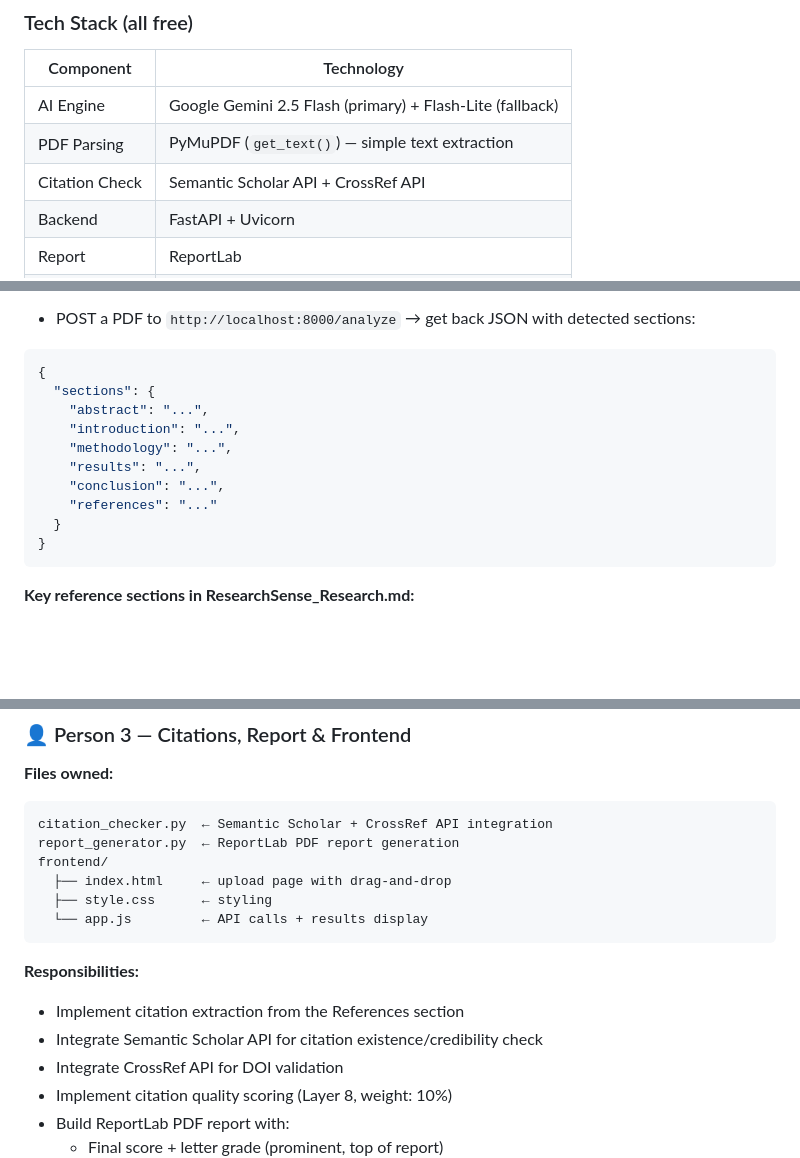
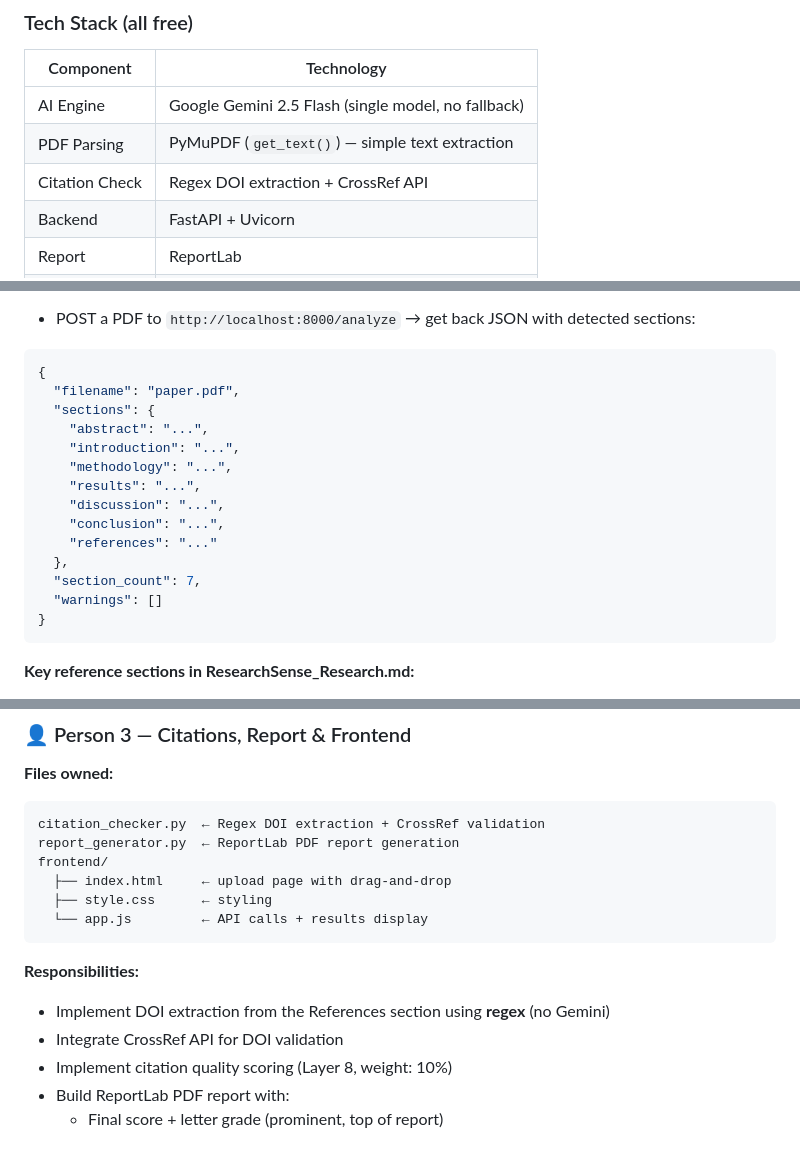
Before and after one commit to faxltaq20-web/miniproject1, a Markdown page: TEAM_SUMMARY.md, 3 parts joined by grey strips. GitHub-like rendering; blank space fills up the shorter version.

Commit message:
docs: sync TEAM_SUMMARY with all 3 plan files

````diff
--- a/TEAM_SUMMARY.md
+++ b/TEAM_SUMMARY.md
@@ -47,9 +47,9 @@ Frontend Display + Download Report
 ### Tech Stack (all free)
 | Component | Technology |
 |-----------|-----------|
-| AI Engine | Google Gemini 2.5 Flash (primary) + Flash-Lite (fallback) |
+| AI Engine | Google Gemini 2.5 Flash (single model, no fallback) |
 | PDF Parsing | PyMuPDF (`get_text()`) — simple text extraction |
-| Citation Check | Semantic Scholar API + CrossRef API |
+| Citation Check | Regex DOI extraction + CrossRef API |
 | Backend | FastAPI + Uvicorn |
 | Report | ReportLab |
 | Frontend | HTML + CSS + JavaScript |
@@ -106,14 +106,18 @@ requirements.txt     ← all Python dependencies
 - POST a PDF to `http://localhost:8000/analyze` → get back JSON with detected sections:
 ```json
 {
+  "filename": "paper.pdf",
   "sections": {
     "abstract": "...",
     "introduction": "...",
     "methodology": "...",
     "results": "...",
+    "discussion": "...",
     "conclusion": "...",
     "references": "..."
-  }
+  },
+  "section_count": 7,
+  "warnings": []
 }
 ```
 
@@ -180,7 +184,7 @@ scoring.py           ← weighted confidence score algorithm
 
 **Files owned:**
 ```
-citation_checker.py  ← Semantic Scholar + CrossRef API integration
+citation_checker.py  ← Regex DOI extraction + CrossRef validation
 report_generator.py  ← ReportLab PDF report generation
 frontend/
   ├── index.html     ← upload page with drag-and-drop
@@ -189,8 +193,7 @@ frontend/
 ```
 
 **Responsibilities:**
-- Implement citation extraction from the References section
-- Integrate Semantic Scholar API for citation existence/credibility check
+- Implement DOI extraction from the References section using **regex** (no Gemini)
 - Integrate CrossRef API for DOI validation
 - Implement citation quality scoring (Layer 8, weight: 10%)
 - Build ReportLab PDF report with:
````
Also changed, not shown: other parts of TEAM_SUMMARY.md (+0 -1 lines).
